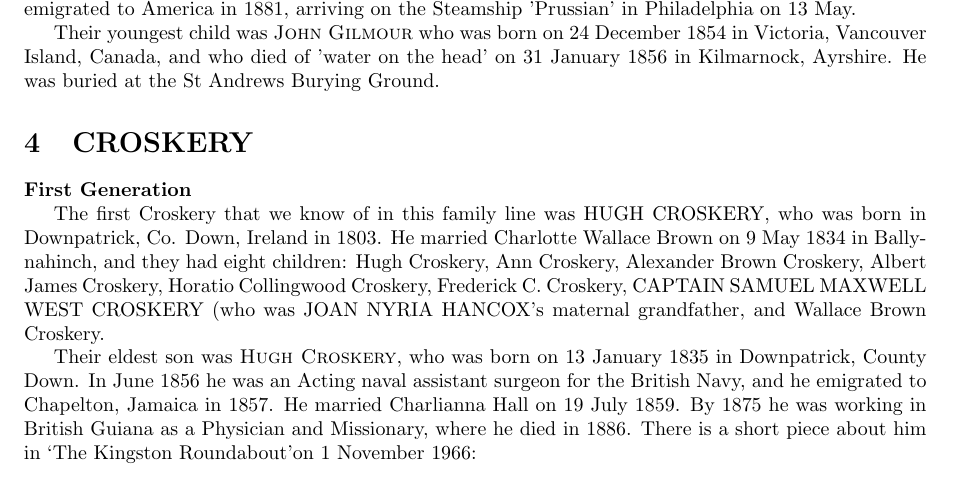
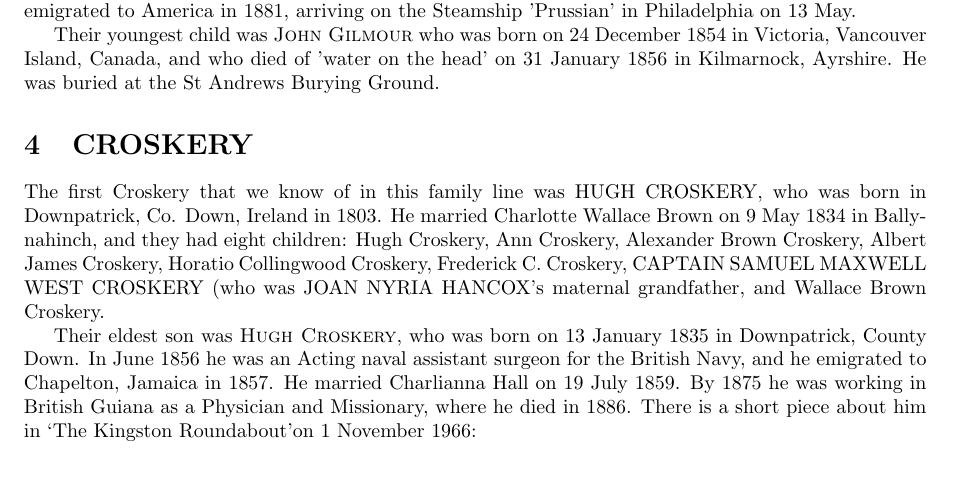
Before and after one commit to juliad-b/www, a LaTeX document (main.tex, which reads Croskery.tex): part of page 9 of 16, cut so that both start at the same text. Compiled offline with pdfLaTeX.

Commit message:
Update Croskery.tex

```diff
--- a/Croskery.tex
+++ b/Croskery.tex
@@ -1,6 +1,4 @@
 \section{CROSKERY}
-
-\textbf{First Generation}
 
 The first Croskery that we know of in this family line was \uppercase{Hugh Croskery}, who was born in Downpatrick, Co. Down, Ireland in 1803.  He married Charlotte Wallace Brown on 9 May 1834 in Ballynahinch,  and they had eight children: Hugh Croskery, Ann Croskery, Alexander Brown Croskery, Albert James Croskery, Horatio Collingwood Croskery, Frederick C. Croskery, \uppercase{Captain Samuel Maxwell West Croskery} (who was \uppercase{Joan Nyria Hancox}'s maternal grandfather, and Wallace Brown Croskery.
 
```
